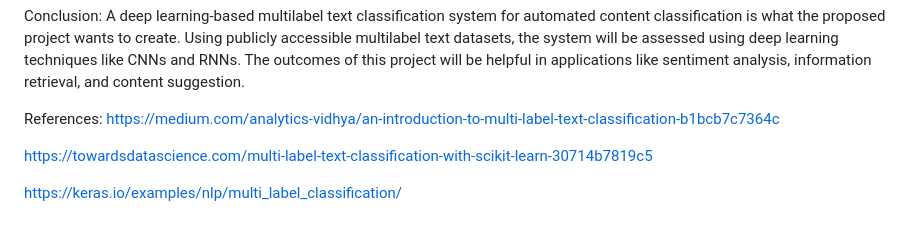
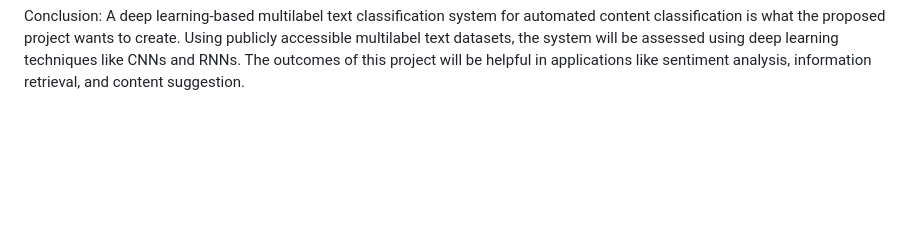
Before and after one commit to pramodh79/Multilable-Text-Classification, a Markdown page: README.md, the part around the change. GitHub-like rendering; blank space fills up the shorter version.

```diff
--- a/README.md
+++ b/README.md
@@ -41,10 +41,3 @@ Visualization:
 
 Conclusion:
 A deep learning-based multilabel text classification system for automated content classification is what the proposed project wants to create. Using publicly accessible multilabel text datasets, the system will be assessed using deep learning techniques like CNNs and RNNs. The outcomes of this project will be helpful in applications like sentiment analysis, information retrieval, and content suggestion.
-
-References:
-https://medium.com/analytics-vidhya/an-introduction-to-multi-label-text-classification-b1bcb7c7364c
-
-https://towardsdatascience.com/multi-label-text-classification-with-scikit-learn-30714b7819c5
-
-https://keras.io/examples/nlp/multi_label_classification/
```
